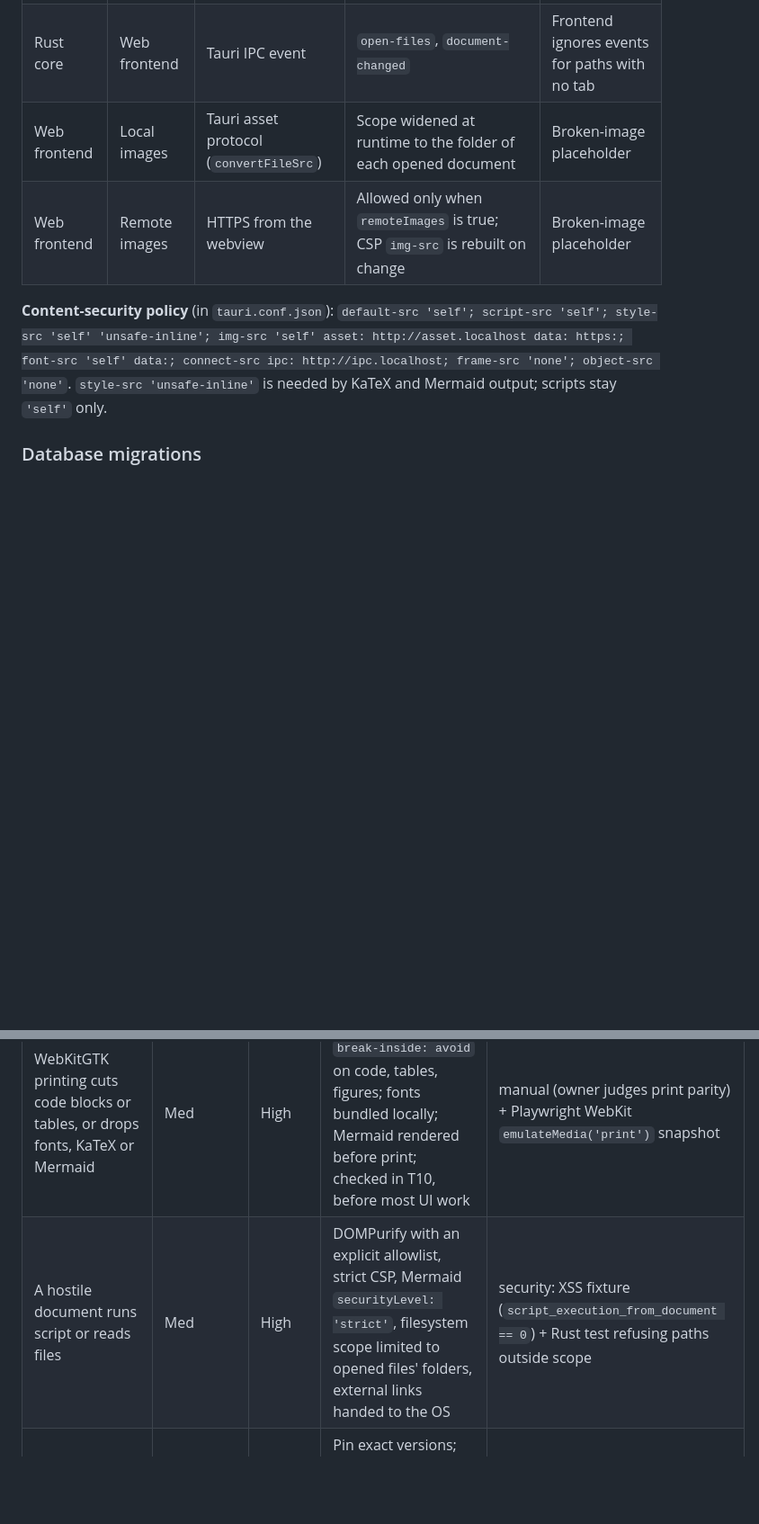
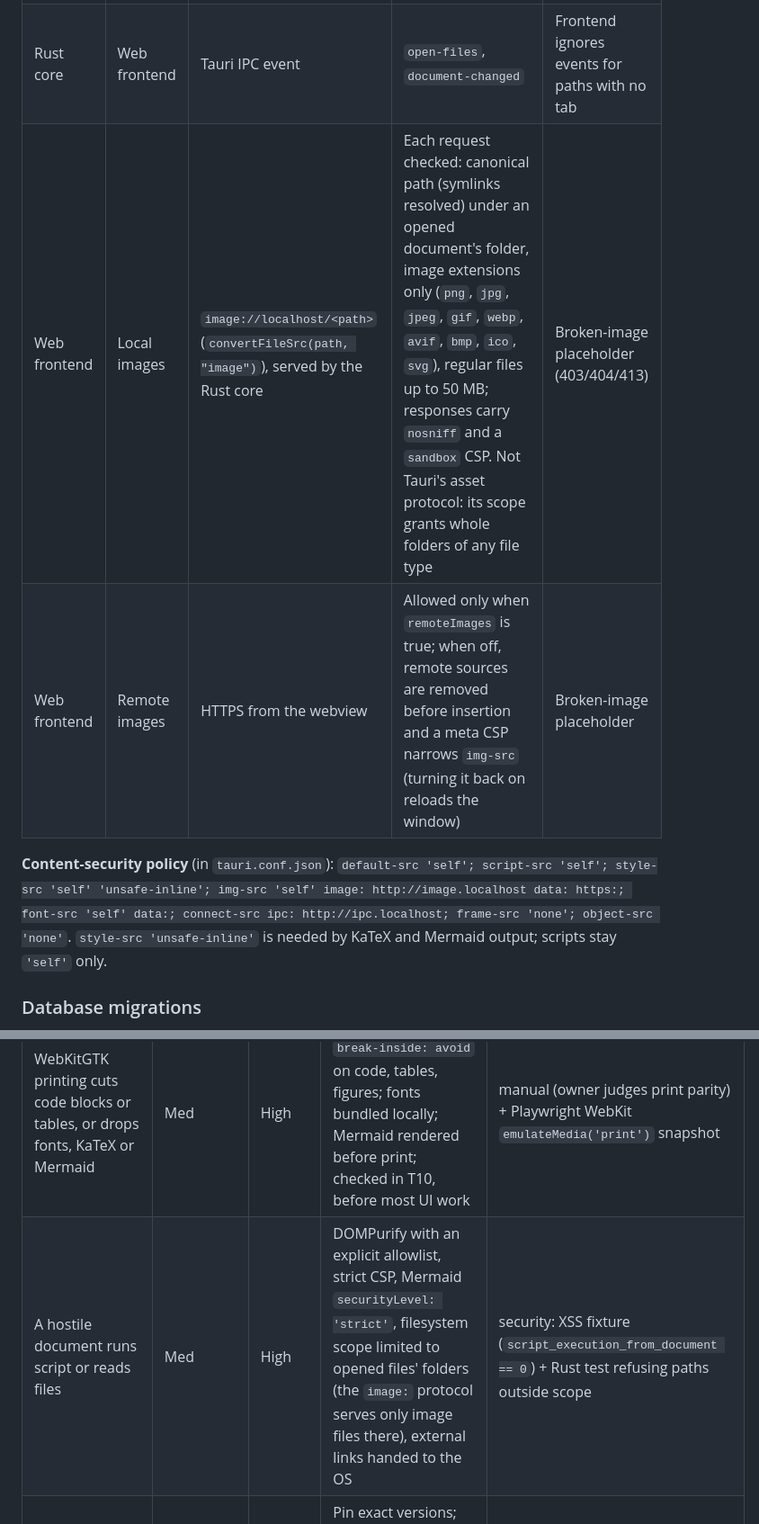
Before and after one commit to nuncaeslupus/glossmark, a Markdown page: status/specification.md, 2 parts joined by grey strips. Shown at 90% size. Drawn GitHub-style; blank space fills up the shorter version.

Commit message:
docs(spec): local images via the image: protocol (T8)
Co-Authored-By: Claude Opus 5.5 <noreply@anthropic.com>
Claude-Session: https://claude.ai/code/session_01NibWTF5GrzTXPXBSfHnMfX

```diff
--- a/status/specification.md
+++ b/status/specification.md
@@ -300,11 +300,11 @@ tab's sheet, never a dialog (D-11).
 |--------|--------|----------|----------|-----------------|
 | Web frontend | Rust core | Tauri IPC command | `take_open_files`, `read_document`, `read_svg`, `watch`, `unwatch`, `get_config`, `set_config`, `read_user_css`, `open_external` | `IpcError` rendered in the tab, no dialog |
 | Rust core | Web frontend | Tauri IPC event | `open-files`, `document-changed` | Frontend ignores events for paths with no tab |
-| Web frontend | Local images | Tauri asset protocol (`convertFileSrc`) | Scope widened at runtime to the folder of each opened document | Broken-image placeholder |
-| Web frontend | Remote images | HTTPS from the webview | Allowed only when `remoteImages` is true; CSP `img-src` is rebuilt on change | Broken-image placeholder |
+| Web frontend | Local images | `image://localhost/<path>` (`convertFileSrc(path, "image")`), served by the Rust core | Each request checked: canonical path (symlinks resolved) under an opened document's folder, image extensions only (`png`, `jpg`, `jpeg`, `gif`, `webp`, `avif`, `bmp`, `ico`, `svg`), regular files up to 50 MB; responses carry `nosniff` and a `sandbox` CSP. Not Tauri's asset protocol: its scope grants whole folders of any file type | Broken-image placeholder (403/404/413) |
+| Web frontend | Remote images | HTTPS from the webview | Allowed only when `remoteImages` is true; when off, remote sources are removed before insertion and a meta CSP narrows `img-src` (turning it back on reloads the window) | Broken-image placeholder |
 
 **Content-security policy** (in `tauri.conf.json`): `default-src 'self'; script-src 'self';
-style-src 'self' 'unsafe-inline'; img-src 'self' asset: http://asset.localhost data: https:;
+style-src 'self' 'unsafe-inline'; img-src 'self' image: http://image.localhost data: https:;
 font-src 'self' data:; connect-src ipc: http://ipc.localhost; frame-src 'none'; object-src 'none'`.
 `style-src 'unsafe-inline'` is needed by KaTeX and Mermaid output; scripts stay `'self'` only.
 
@@ -322,7 +322,7 @@ plugin's file; both are recreated with defaults when missing.
 | Risk | Likelihood | Impact | Mitigation | Validation |
 |------|-----------|--------|------------|------------|
 | WebKitGTK printing cuts code blocks or tables, or drops fonts, KaTeX or Mermaid | Med | High | Print stylesheet with `break-inside: avoid` on code, tables, figures; fonts bundled locally; Mermaid rendered before print; checked in T10, before most UI work | manual (owner judges print parity) + Playwright WebKit `emulateMedia('print')` snapshot |
-| A hostile document runs script or reads files | Med | High | DOMPurify with an explicit allowlist, strict CSP, Mermaid `securityLevel: 'strict'`, filesystem scope limited to opened files' folders, external links handed to the OS | security: XSS fixture (`script_execution_from_document == 0`) + Rust test refusing paths outside scope |
+| A hostile document runs script or reads files | Med | High | DOMPurify with an explicit allowlist, strict CSP, Mermaid `securityLevel: 'strict'`, filesystem scope limited to opened files' folders (the `image:` protocol serves only image files there), external links handed to the OS | security: XSS fixture (`script_execution_from_document == 0`) + Rust test refusing paths outside scope |
 | A markdown-it plugin is unmaintained or misrenders against GitHub | Med | Med | Pin exact versions; the feature fixture covers each construct; a broken plugin is vendored into `src/render/plugins/` and fixed there | unit (fixture snapshot) |
 | GFM spec examples fail on markdown-it's linkify or tag-filter behaviour | Med | Low | Configure linkify to GFM's rules; add a small tag-filter rule; any example still failing is listed and justified in the test file, not silently skipped | unit (`gfm_extension_examples_pass_rate == 1.0`) |
 | A 1 MB document or 20 Mermaid diagrams freeze the window | Med | Med | Mermaid lazy-loaded and rendered one diagram per animation frame; parsing moves to a Web Worker if `render_ms_1MB` fails | perf benchmark (T15) |
```
